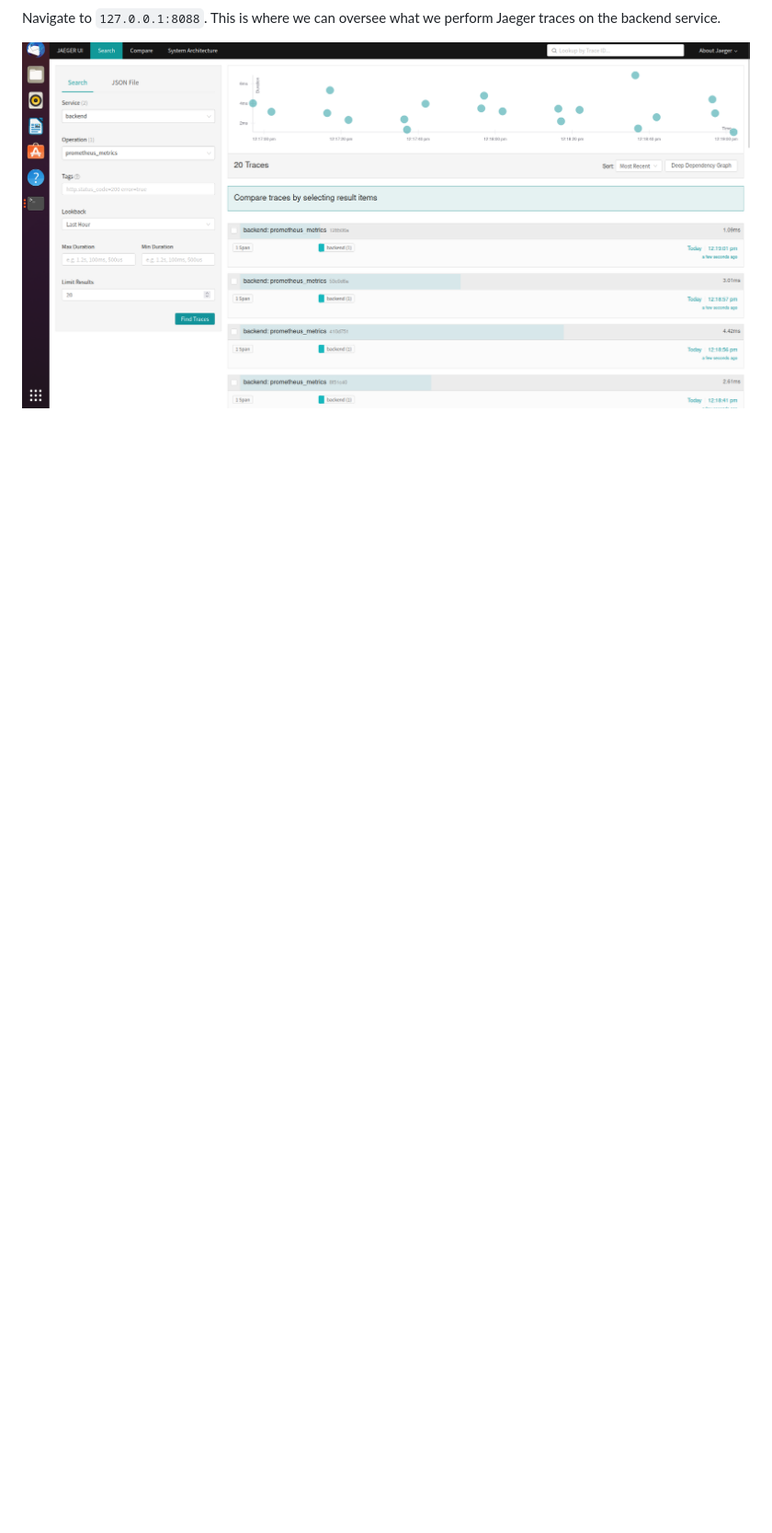
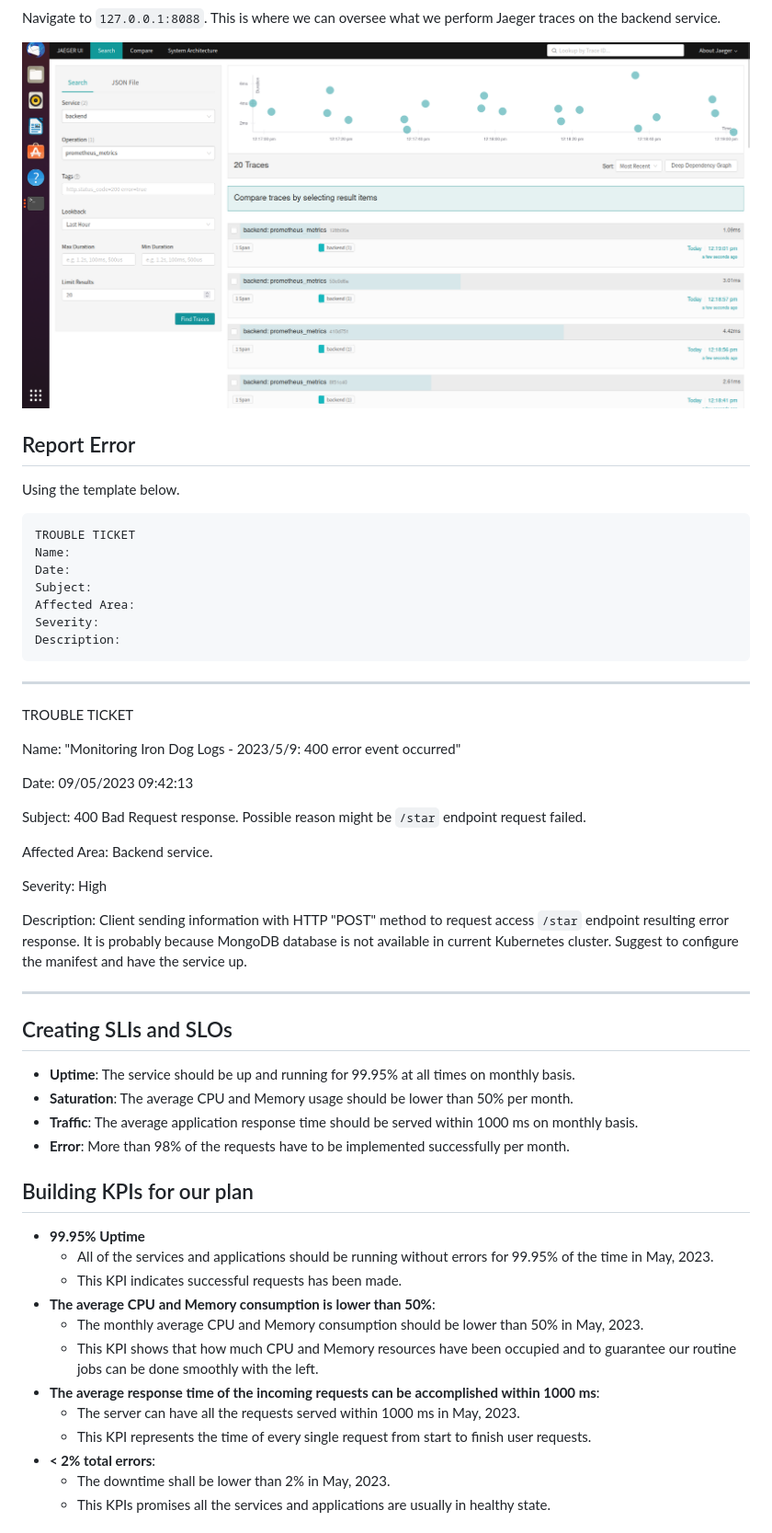
Before and after one commit to jonathanyeh0723/cn-metrics-dashboard, a Markdown page: README.md, the part around one of its changes. Shown at 92% size. Rendered like a GitHub page; blank space fills up the shorter version.

Commit message:
Update README.md
Wrap up.

````diff
--- a/README.md
+++ b/README.md
@@ -276,3 +277,56 @@ if __name__ == "__main__":
 Navigate to `127.0.0.1:8088`. This is where we can oversee what we perform Jaeger traces on the backend service.
 
 ![img_4](./answer-img/5_tracing_flask.png)
+
+## Report Error
+
+Using the template below.
+```
+TROUBLE TICKET
+Name:
+Date:
+Subject:
+Affected Area:
+Severity:
+Description:
+```
+-------------------------------------------------------------------------------------------------
+
+TROUBLE TICKET
+
+Name: "Monitoring Iron Dog Logs - 2023/5/9: 400 error event occurred"
+
+Date: 09/05/2023 09:42:13
+
+Subject: 400 Bad Request response. Possible reason might be `/star` endpoint request failed.
+
+Affected Area: Backend service.
+
+Severity: High
+
+Description: Client sending information with HTTP "POST" method to request access `/star` endpoint resulting error response. It is probably because MongoDB database is not available in current Kubernetes cluster. Suggest to configure the manifest and have the service up.
+
+-------------------------------------------------------------------------------------------------
+
+## Creating SLIs and SLOs
+
+- **Uptime**: The service should be up and running for 99.95% at all times on monthly basis.
+- **Saturation**: The average CPU and Memory usage should be lower than 50% per month.
+- **Traffic**: The average application response time should be served within 1000 ms on monthly basis.
+- **Error**: More than 98% of the requests have to be implemented successfully per month.
+
+## Building KPIs for our plan
+
+- **99.95% Uptime**
+  - All of the services and applications should be running without errors for 99.95% of the time in May, 2023.
+  - This KPI indicates successful requests has been made.
+- **The average CPU and Memory consumption is lower than 50%**:
+  - The monthly average CPU and Memory consumption should be lower than 50% in May, 2023.
+  - This KPI shows that how much CPU and Memory resources have been occupied and to guarantee our routine jobs can be done smoothly with the left.
+- **The average response time of the incoming requests can be accomplished within 1000 ms**:
+  - The server can have all the requests served within 1000 ms in May, 2023.
+  - This KPI represents the time of every single request from start to finish user requests.
+- **< 2% total errors**:
+  - The downtime shall be lower than 2% in May, 2023.
+  - This KPIs promises all the services and applications are usually in healthy state.
+
````
Also changed, not shown: other parts of README.md (+20 -8 lines).
